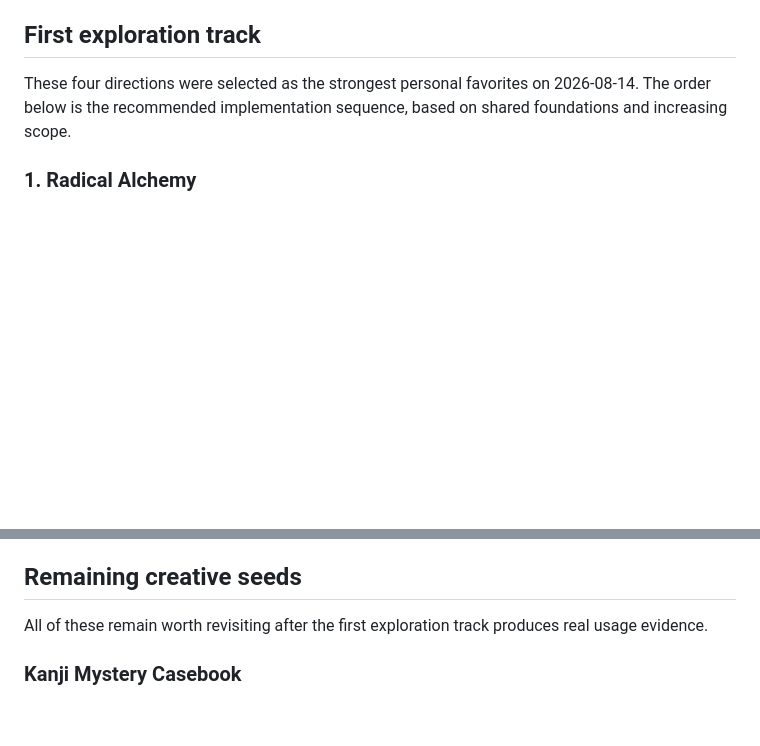
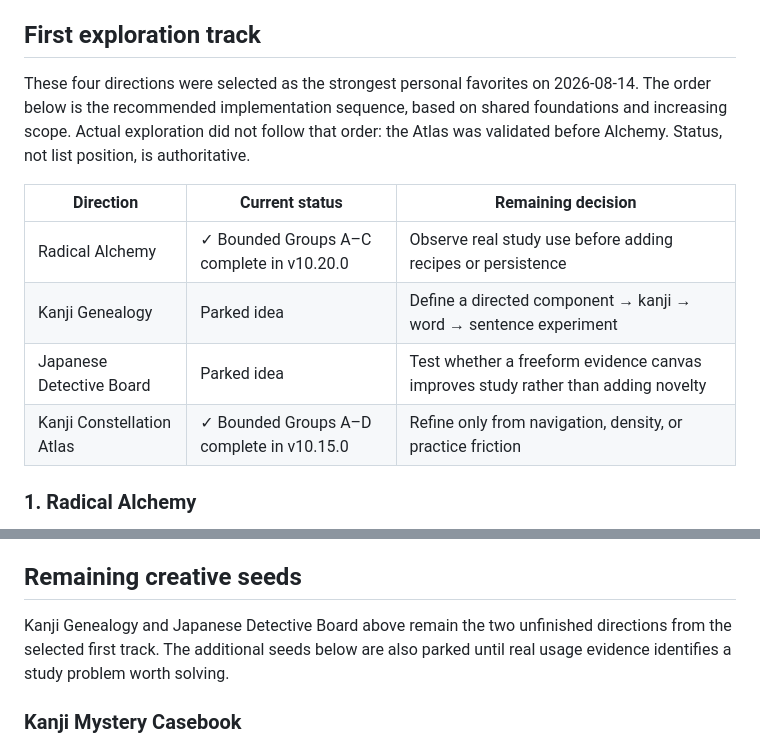
Before and after one commit to onuresen/kotoba-lab, a Markdown page: IDEA_GARDEN.md, 2 parts joined by grey strips. Drawn GitHub-style; blank space fills up the shorter version.

Commit message:
Reconcile Kotoba Lab roadmap status

```diff
--- a/IDEA_GARDEN.md
+++ b/IDEA_GARDEN.md
@@ -8,7 +8,16 @@ its place through a small experiment and real study use.
 
 These four directions were selected as the strongest personal favorites on
 2026-08-14. The order below is the recommended implementation sequence, based
-on shared foundations and increasing scope.
+on shared foundations and increasing scope. Actual exploration did not follow
+that order: the Atlas was validated before Alchemy. Status, not list position,
+is authoritative.
+
+| Direction | Current status | Remaining decision |
+|---|---|---|
+| Radical Alchemy | ✓ Bounded Groups A–C complete in v10.20.0 | Observe real study use before adding recipes or persistence |
+| Kanji Genealogy | Parked idea | Define a directed component → kanji → word → sentence experiment |
+| Japanese Detective Board | Parked idea | Test whether a freeform evidence canvas improves study rather than adding novelty |
+| Kanji Constellation Atlas | ✓ Bounded Groups A–D complete in v10.15.0 | Refine only from navigation, density, or practice friction |
 
 ### 1. Radical Alchemy
 
@@ -108,8 +117,9 @@ kanji, components, readings, choices, or a new profile field.
 
 ## Remaining creative seeds
 
-All of these remain worth revisiting after the first exploration track produces
-real usage evidence.
+Kanji Genealogy and Japanese Detective Board above remain the two unfinished
+directions from the selected first track. The additional seeds below are also
+parked until real usage evidence identifies a study problem worth solving.
 
 ### Kanji Mystery Casebook
 
```
Also changed, not shown: AGENTS.md (+10 -6 lines), README.md (+3 -2 lines).
